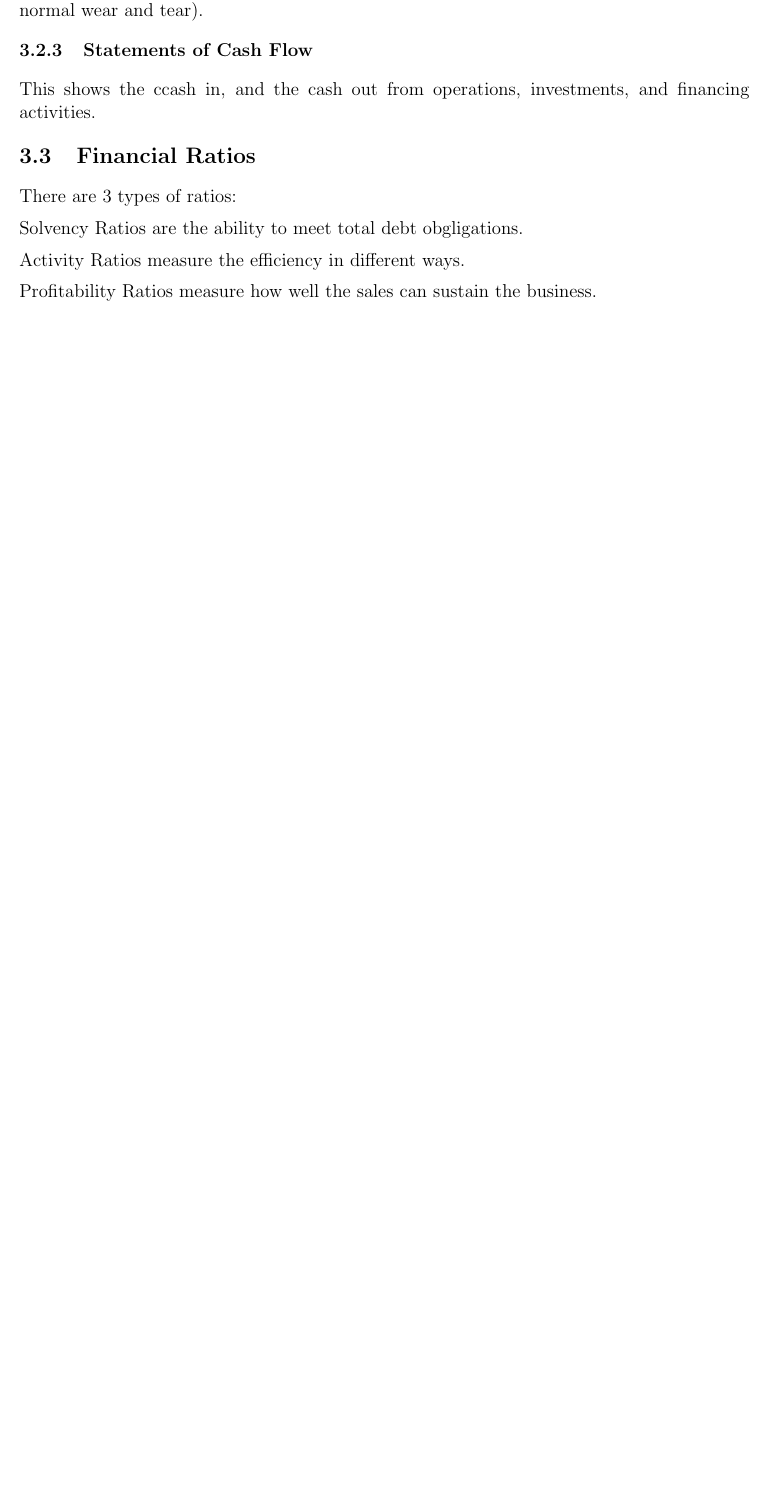
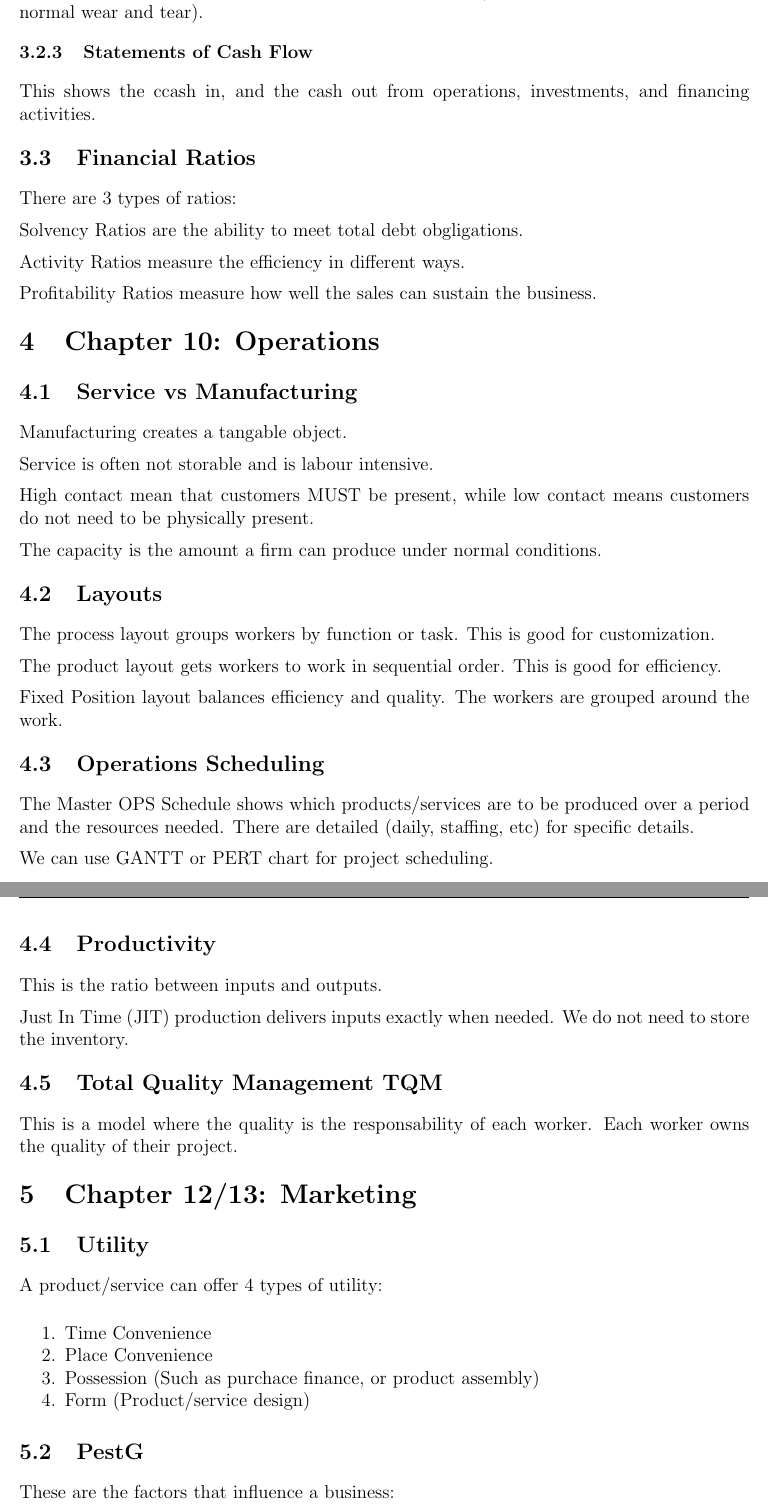
Before and after one commit to owendaigle/uo-cheat-sheets, a LaTeX document (ADM1100/CheatSheet.tex): part of page 5 of 5 before the commit and two parts of pages 5 and 6 of 8 after it, the two joined at a grey line, cut so that both start at the same text, the shorter picture padded with empty space. Compiled offline with pdfLaTeX.

Commit message:
almost done ch12/13

```diff
--- a/ADM1100/CheatSheet.tex
+++ b/ADM1100/CheatSheet.tex
@@ -186,3 +186,47 @@
 
 		Profitability Ratios measure how well the sales can sustain the business.
 
+		\section{Chapter 10: Operations}
+
+		\subsection{Service vs Manufacturing}
+		Manufacturing creates a tangable object.
+
+		Service is often not storable and is labour intensive.
+
+		High contact mean that customers MUST be present, while low contact means customers do not need to be physically present.
+
+		The capacity is the amount a firm can produce under normal conditions.
+
+		\subsection{Layouts}
+		The process layout groups workers by function or task. This is good for customization.
+
+		The product layout gets workers to work in sequential order. This is good for efficiency.
+
+		Fixed Position layout balances efficiency and quality. The workers are grouped around the work.
+
+		\subsection{Operations Scheduling}
+		The Master OPS Schedule shows which products/services are to be produced over a period and the resources needed. There are detailed (daily, staffing, etc) for specific details.
+
+		We can use GANTT or PERT chart for project scheduling.
+
+		\subsection{Productivity}
+		This is the ratio between inputs and outputs.
+
+		Just In Time (JIT) production delivers inputs exactly when needed. We do not need to store the inventory.
+
+		\subsection{Total Quality Management TQM}
+		This is a model where the quality is the responsability of each worker. Each worker owns the quality of their project.
+
+		\section{Chapter 12/13: Marketing}
+		\subsection{Utility}
+		A product/service can offer 4 types of utility:
+		\begin{enumerate}[noitemsep]
+			\item Time Convenience
+			\item Place Convenience
+			\item Possession (Such as purchace finance, or product assembly)
+			\item Form (Product/service design)
+		\end{enumerate}
+
+		\subsection{PestG}
+		These are the factors that influence a business:
+		\begin{enumerate}[noitemsep]
```
Also changed, not shown: ADM1100/CheatSheet.pdf, ADM1100/README.md, ADM1100/screenshot002.png (added), ADM1100/CheatSheet.tex (43 more changed lines).
